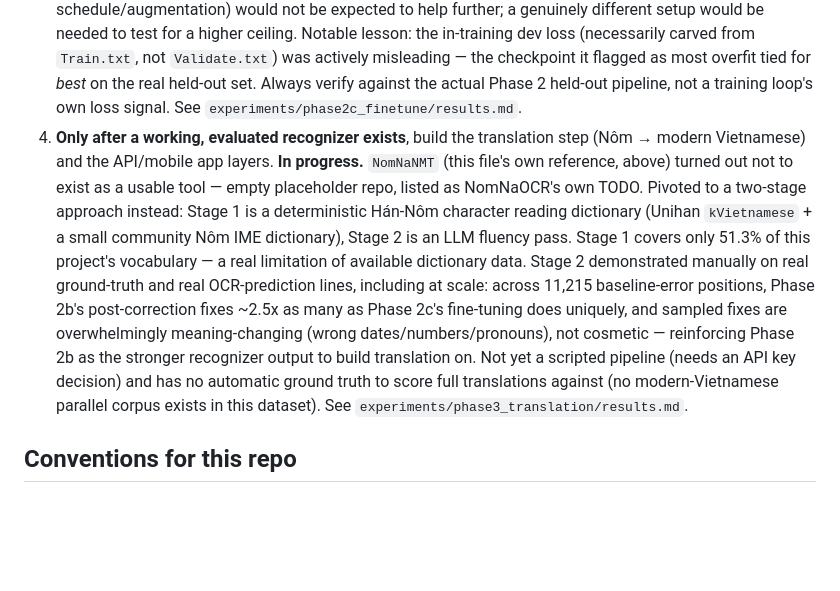
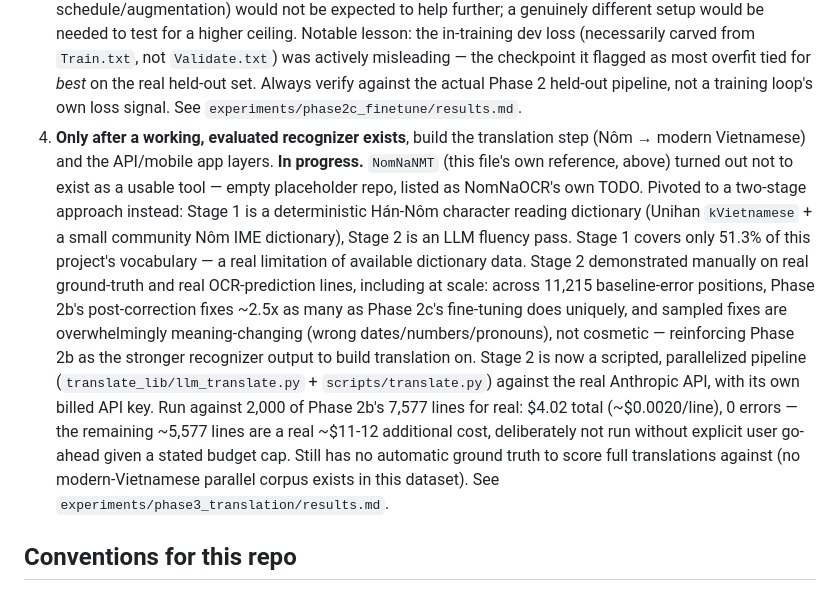
Before and after one commit to lyvuongvvh/ChuNomCameraOCR, a Markdown page: CLAUDE.md, the part around the change. Drawn GitHub-style; blank space fills up the shorter version.

```diff
--- a/CLAUDE.md
+++ b/CLAUDE.md
@@ -25,7 +25,7 @@ Camera-based OCR + translation for Chữ Nôm (historical Vietnamese script). Co
    **Addendum (Phase 2b, post-correction) — done.** Before considering a full retraining pass, tried rescoring the recognizer's own beam-search output with a character n-gram LM, no weight changes. Result: modest real gain (Sequence Accuracy 29.4%→32.4% on held-out data never used for tuning), not a fix — a beam-search probe found some errors are confidently-wrong characters that never appear in any beam candidate, which no rescoring can recover. See `experiments/phase2b_postcorrection/results.md`.
    **Addendum (Phase 2c, fine-tuning) — done.** Actually continued training NomNaOCR's own model on `Train.txt` (8 epochs, Kaggle GPU) — unlike the CHAT trial, not cross-domain transfer, so no catastrophic forgetting. Result: modest gain, same order of magnitude as Phase 2b (Sequence Accuracy 29.4%→29.6-30.0%, Character Accuracy 84.7%→84.8-84.9%) that **plateaus almost immediately** — all 8 epoch checkpoints were evaluated, and essentially all the improvement happens by epoch 1, with epochs 2-8 flat within noise. More epochs of this same setup (fixed lr, no schedule/augmentation) would not be expected to help further; a genuinely different setup would be needed to test for a higher ceiling. Notable lesson: the in-training dev loss (necessarily carved from `Train.txt`, not `Validate.txt`) was actively misleading — the checkpoint it flagged as most overfit tied for *best* on the real held-out set. Always verify against the actual Phase 2 held-out pipeline, not a training loop's own loss signal. See `experiments/phase2c_finetune/results.md`.
 4. **Only after a working, evaluated recognizer exists**, build the translation step (Nôm → modern Vietnamese) and the API/mobile app layers.
-   **In progress.** `NomNaNMT` (this file's own reference, above) turned out not to exist as a usable tool — empty placeholder repo, listed as NomNaOCR's own TODO. Pivoted to a two-stage approach instead: Stage 1 is a deterministic Hán-Nôm character reading dictionary (Unihan `kVietnamese` + a small community Nôm IME dictionary), Stage 2 is an LLM fluency pass. Stage 1 covers only 51.3% of this project's vocabulary — a real limitation of available dictionary data. Stage 2 demonstrated manually on real ground-truth and real OCR-prediction lines, including at scale: across 11,215 baseline-error positions, Phase 2b's post-correction fixes ~2.5x as many as Phase 2c's fine-tuning does uniquely, and sampled fixes are overwhelmingly meaning-changing (wrong dates/numbers/pronouns), not cosmetic — reinforcing Phase 2b as the stronger recognizer output to build translation on. Not yet a scripted pipeline (needs an API key decision) and has no automatic ground truth to score full translations against (no modern-Vietnamese parallel corpus exists in this dataset). See `experiments/phase3_translation/results.md`.
+   **In progress.** `NomNaNMT` (this file's own reference, above) turned out not to exist as a usable tool — empty placeholder repo, listed as NomNaOCR's own TODO. Pivoted to a two-stage approach instead: Stage 1 is a deterministic Hán-Nôm character reading dictionary (Unihan `kVietnamese` + a small community Nôm IME dictionary), Stage 2 is an LLM fluency pass. Stage 1 covers only 51.3% of this project's vocabulary — a real limitation of available dictionary data. Stage 2 demonstrated manually on real ground-truth and real OCR-prediction lines, including at scale: across 11,215 baseline-error positions, Phase 2b's post-correction fixes ~2.5x as many as Phase 2c's fine-tuning does uniquely, and sampled fixes are overwhelmingly meaning-changing (wrong dates/numbers/pronouns), not cosmetic — reinforcing Phase 2b as the stronger recognizer output to build translation on. Stage 2 is now a scripted, parallelized pipeline (`translate_lib/llm_translate.py` + `scripts/translate.py`) against the real Anthropic API, with its own billed API key. Run against 2,000 of Phase 2b's 7,577 lines for real: $4.02 total (~$0.0020/line), 0 errors — the remaining ~5,577 lines are a real ~$11-12 additional cost, deliberately not run without explicit user go-ahead given a stated budget cap. Still has no automatic ground truth to score full translations against (no modern-Vietnamese parallel corpus exists in this dataset). See `experiments/phase3_translation/results.md`.
 
 ## Conventions for this repo
 
```
Also changed, not shown: experiments/phase3_translation/README.md (+11 -4 lines).
